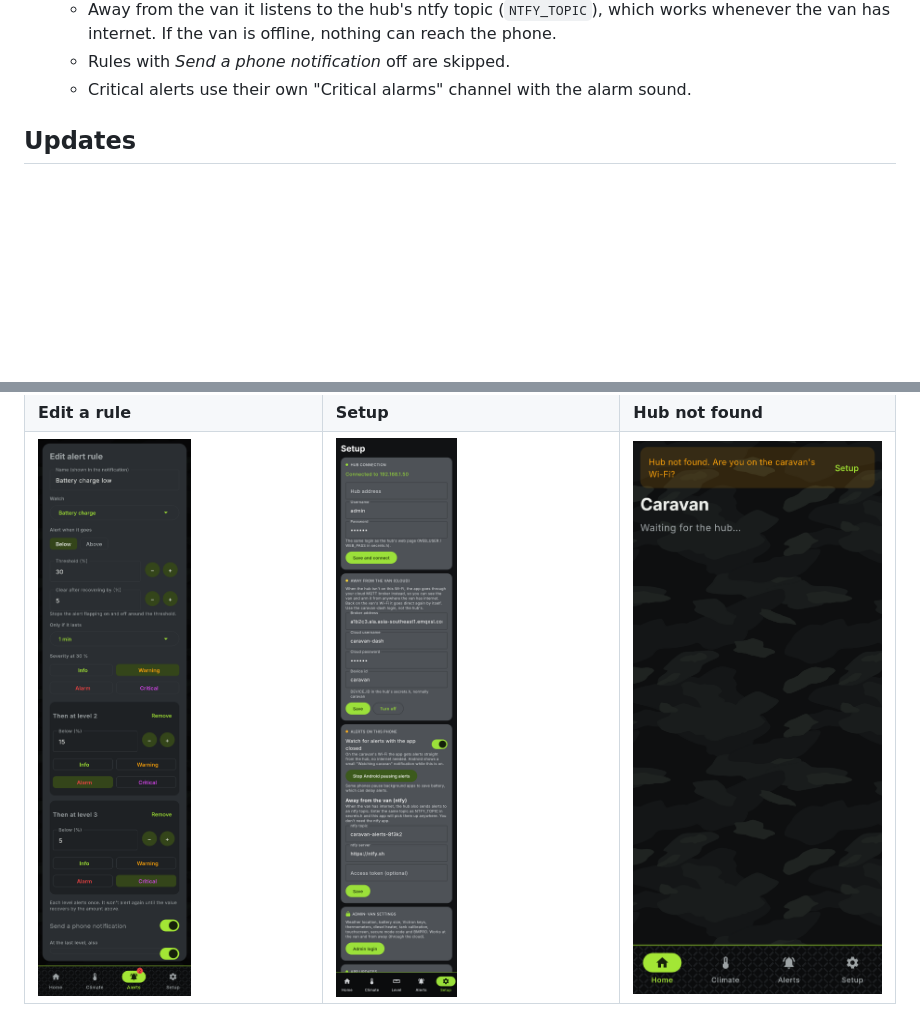
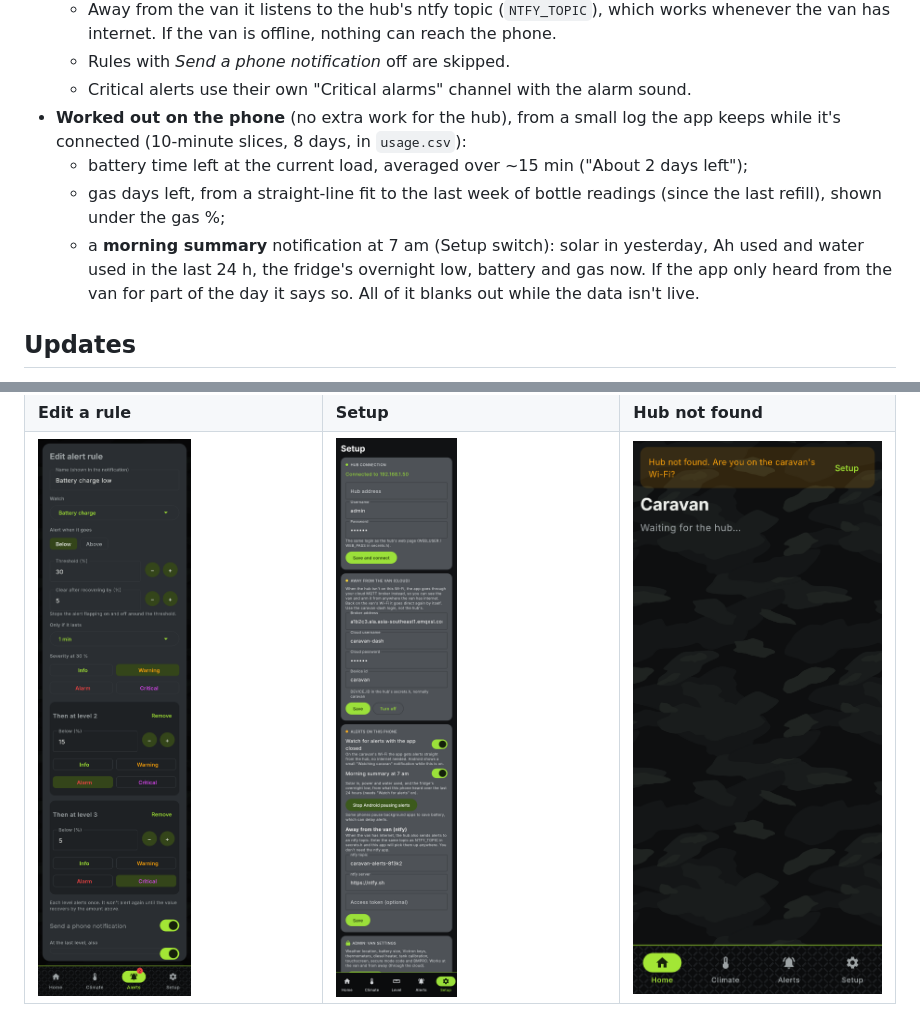
Before and after one commit to beau-shelley/Caravan-Power, a Markdown page: android/README.md, 2 parts joined by grey strips. GitHub-like rendering; pictures changed too: android/screenshots/img/5-setup.png; blank space fills up the shorter version.

```diff
--- a/android/README.md
+++ b/android/README.md
@@ -20,6 +20,15 @@ touchscreen for setup and sends alerts as phone notifications.
     whenever the van has internet. If the van is offline, nothing can reach the phone.
   - Rules with *Send a phone notification* off are skipped.
   - Critical alerts use their own "Critical alarms" channel with the alarm sound.
+- **Worked out on the phone** (no extra work for the hub), from a small log the app keeps
+  while it's connected (10-minute slices, 8 days, in `usage.csv`):
+  - battery time left at the current load, averaged over ~15 min ("About 2 days left");
+  - gas days left, from a straight-line fit to the last week of bottle readings
+    (since the last refill), shown under the gas %;
+  - a **morning summary** notification at 7 am (Setup switch): solar in yesterday,
+    Ah used and water used in the last 24 h, the fridge's overnight low, battery and gas now.
+    If the app only heard from the van for part of the day it says so.
+  All of it blanks out while the data isn't live.
 
 ## Updates
 
```
Also changed, not shown: android/screenshots/img/22-home-evening-outlook.png (added), android/screenshots/img/23-morning-summary.png (added), 15 other files.
